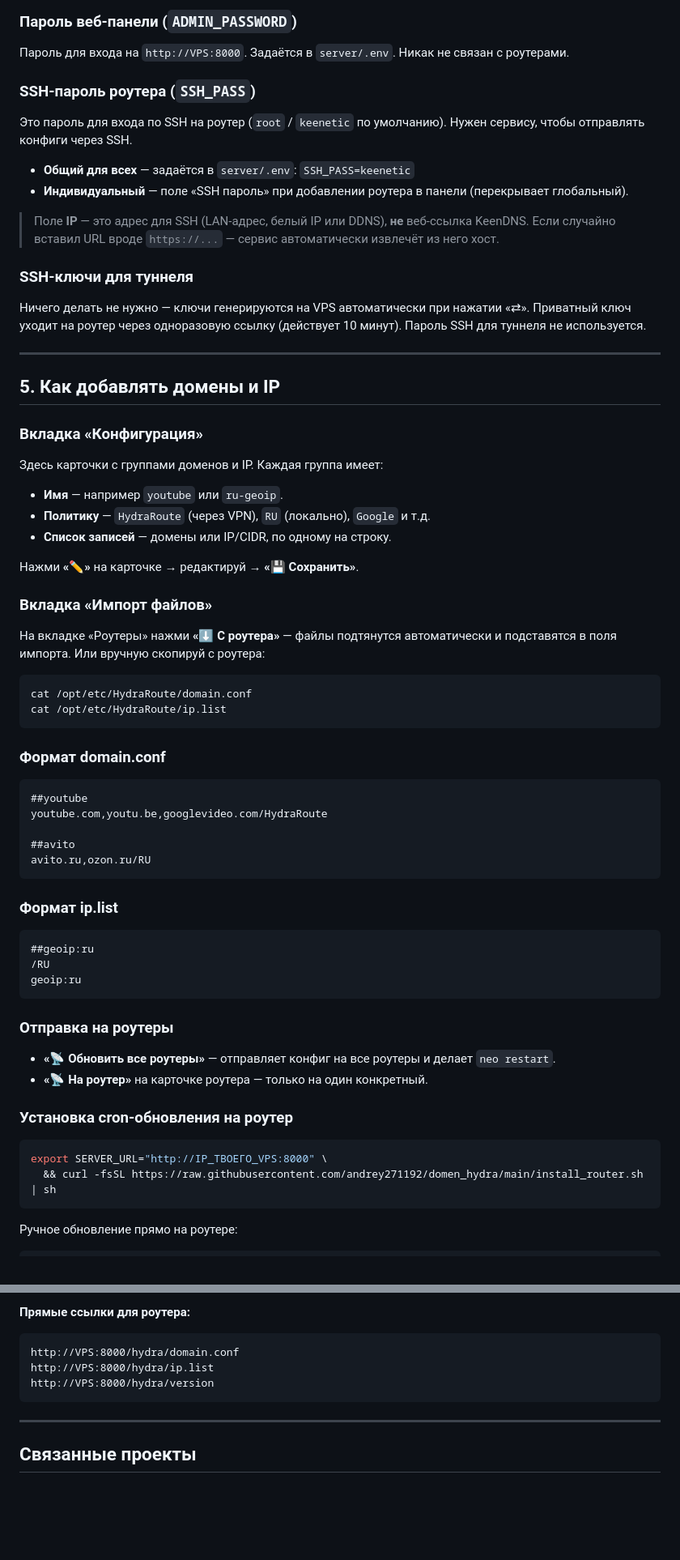
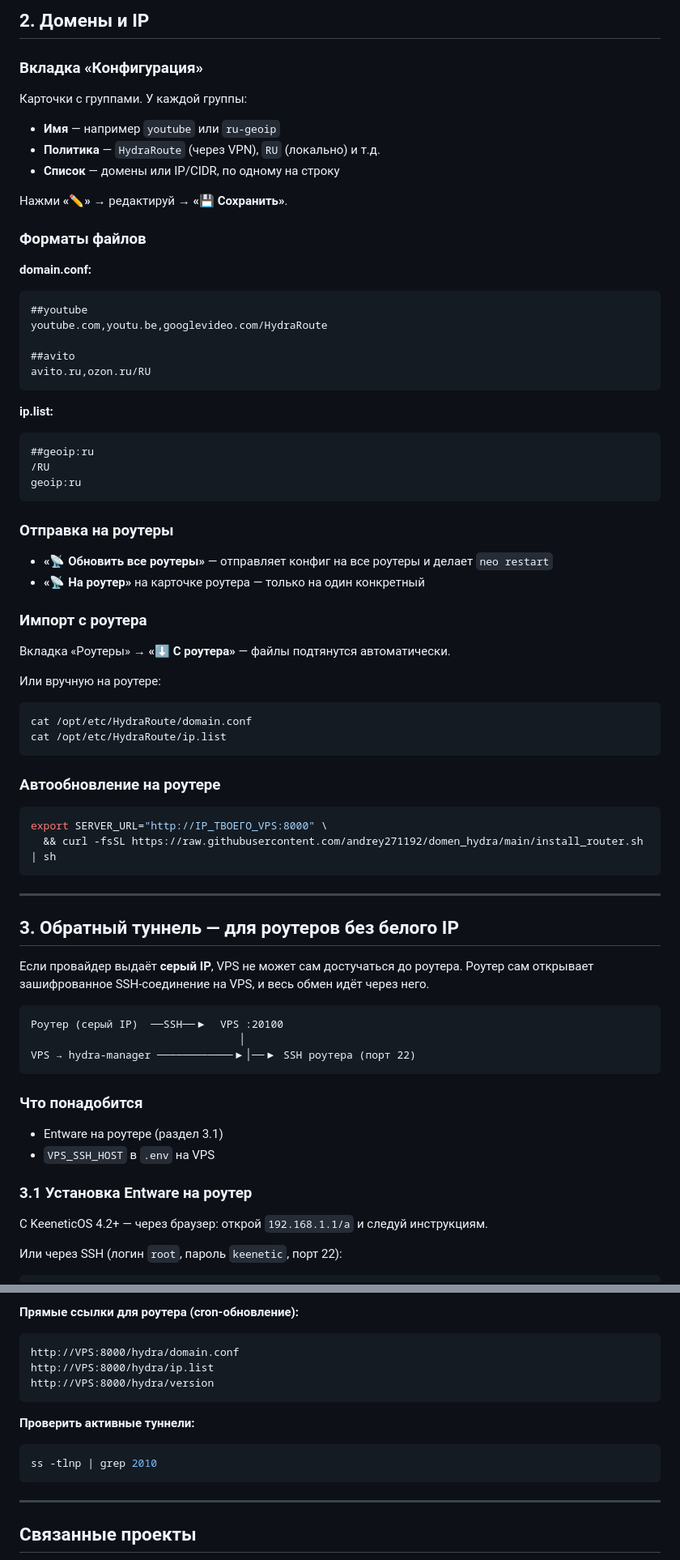
Before and after one commit to andrey271192/domen_hydra, a Markdown page: README.md, 2 parts joined by grey strips. Shown at 81% size. Rendered like a GitHub page; blank space fills up the shorter version.

````diff
--- a/README.md
+++ b/README.md
@@ -260,44 +112,17 @@ ss -tlnp | grep 20100
-### Пароль веб-панели (`ADMIN_PASSWORD`)
-
-Пароль для входа на `http://VPS:8000`. Задаётся в `server/.env`. Никак не связан с роутерами.
-
-### SSH-пароль роутера (`SSH_PASS`)
-
-Это пароль для входа по SSH на роутер (`root` / `keenetic` по умолчанию). Нужен сервису, чтобы отправлять конфиги через SSH.
-
-- **Общий для всех** — задаётся в `server/.env`: `SSH_PASS=keenetic`
-- **Индивидуальный** — поле «SSH пароль» при добавлении роутера в панели (перекрывает глобальный).
-
-> Поле **IP** — это адрес для SSH (LAN-адрес, белый IP или DDNS), **не** веб-ссылка KeenDNS. Если случайно вставил URL вроде `https://...` — сервис автоматически извлечёт из него хост.
-
-### SSH-ключи для туннеля
-
-Ничего делать не нужно — ключи генерируются на VPS автоматически при нажатии «⇄». Приватный ключ уходит на роутер через одноразовую ссылку (действует 10 минут). Пароль SSH для туннеля не используется.
-
----
-
-## 5. Как добавлять домены и IP
+## 2. Домены и IP
 
 ### Вкладка «Конфигурация»
 
-Здесь карточки с группами доменов и IP. Каждая группа имеет:
-- **Имя** — например `youtube` или `ru-geoip`.
-- **Политику** — `HydraRoute` (через VPN), `RU` (локально), `Google` и т.д.
-- **Список записей** — домены или IP/CIDR, по одному на строку.
+Карточки с группами. У каждой группы:
+- **Имя** — например `youtube` или `ru-geoip`
+- **Политика** — `HydraRoute` (через VPN), `RU` (локально) и т.д.
+- **Список** — домены или IP/CIDR, по одному на строку
 
-Нажми **«✏️»** на карточке → редактируй → **«💾 Сохранить»**.
+Нажми **«✏️»** → редактируй → **«💾 Сохранить»**.
 
-### Вкладка «Импорт файлов»
+### Форматы файлов
 
-На вкладке «Роутеры» нажми **«⬇ С роутера»** — файлы подтянутся автоматически и подставятся в поля импорта. Или вручную скопируй с роутера:
-
-```sh
-cat /opt/etc/HydraRoute/domain.conf
-cat /opt/etc/HydraRoute/ip.list
-```
-
-### Формат domain.conf
-
+**domain.conf:**
 ```
 ##youtube
 youtube.com,youtu.be,googlevideo.com/HydraRoute
@@ -306,8 +131,7 @@ youtube.com,youtu.be,googlevideo.com/HydraRoute
 avito.ru,ozon.ru/RU
 ```
 
-### Формат ip.list
-
+**ip.list:**
 ```
 ##geoip:ru
 /RU
@@ -316,16 +140,47 @@ geoip:ru
 
 ### Отправка на роутеры
 
-- **«📡 Обновить все роутеры»** — отправляет конфиг на все роутеры и делает `neo restart`.
-- **«📡 На роутер»** на карточке роутера — только на один конкретный.
+- **«📡 Обновить все роутеры»** — отправляет конфиг на все роутеры и делает `neo restart`
+- **«📡 На роутер»** на карточке роутера — только на один конкретный
 
-### Установка cron-обновления на роутер
+### Импорт с роутера
+
+Вкладка «Роутеры» → **«⬇ С роутера»** — файлы подтянутся автоматически.
+
+Или вручную на роутере:
+```sh
+cat /opt/etc/HydraRoute/domain.conf
+cat /opt/etc/HydraRoute/ip.list
+```
+
+### Автообновление на роутере
 
 ```bash
 export SERVER_URL="http://IP_ТВОЕГО_VPS:8000" \
   && curl -fsSL https://raw.githubusercontent.com/andrey271192/domen_hydra/main/install_router.sh | sh
 ```
 
-Ручное обновление прямо на роутере:
+---
+
+## 3. Обратный туннель — для роутеров без белого IP
+
+Если провайдер выдаёт **серый IP**, VPS не может сам достучаться до роутера. Роутер сам открывает зашифрованное SSH-соединение на VPS, и весь обмен идёт через него.
+
+```
+Роутер (серый IP)  ──SSH──▶  VPS :20100
+                                 │
+VPS → hydra-manager ────────────▶│──▶ SSH роутера (порт 22)
+```
+
+### Что понадобится
+
+- Entware на роутере (раздел 3.1)
+- `VPS_SSH_HOST` в `.env` на VPS
+
+### 3.1 Установка Entware на роутер
+
+С KeeneticOS 4.2+ — через браузер: открой `192.168.1.1/a` и следуй инструкциям.
+
+Или через SSH (логин `root`, пароль `keenetic`, порт 22):
 
 ```sh
@@ -396,10 +442,15 @@ ss -tlnp | grep 2010
 ```
 
-**Прямые ссылки для роутера:**
+**Прямые ссылки для роутера (cron-обновление):**
 ```
 http://VPS:8000/hydra/domain.conf
 http://VPS:8000/hydra/ip.list
 http://VPS:8000/hydra/version
+```
+
+**Проверить активные туннели:**
+```bash
+ss -tlnp | grep 2010
 ```
 
 ---
````
Also changed, not shown: other parts of README.md (+234 -191 lines).
